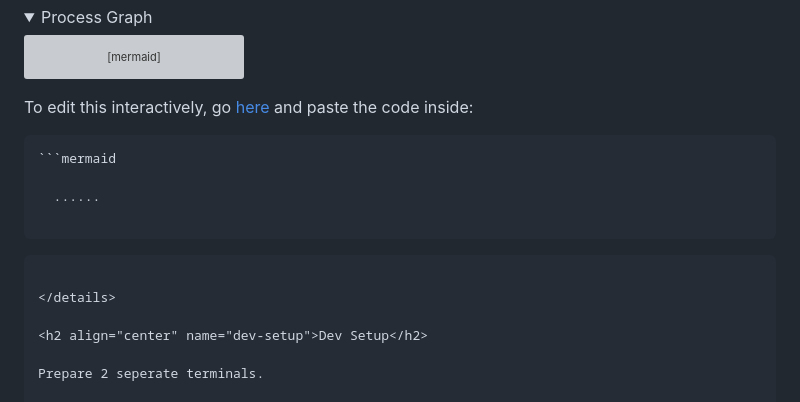
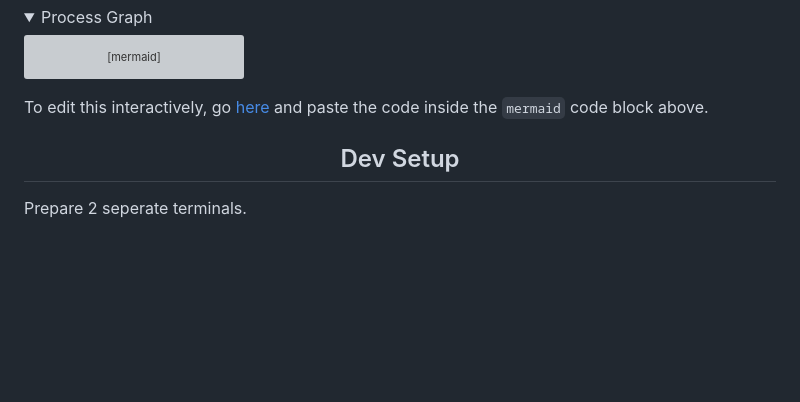
Before and after one commit to MysticalMike60t/rustismylife, a Markdown page: README.md, the part around the change. Drawn GitHub-style; folded sections open; blank space fills up the shorter version; grey boxes are pictures that could not be loaded.

````diff
--- a/README.md
+++ b/README.md
@@ -56,14 +56,7 @@ flowchart TB
     L_rustbackend_n5_0@{ animation: none }
 ```
 
-To edit this interactively, go [here](https://mermaid.ai/play) and paste the code inside:
-```md
-```mermaid
-
-  ......
-
-```
-```
+To edit this interactively, go [here](https://mermaid.ai/play) and paste the code inside the `mermaid` code block above.
 
 </details>
 
````
